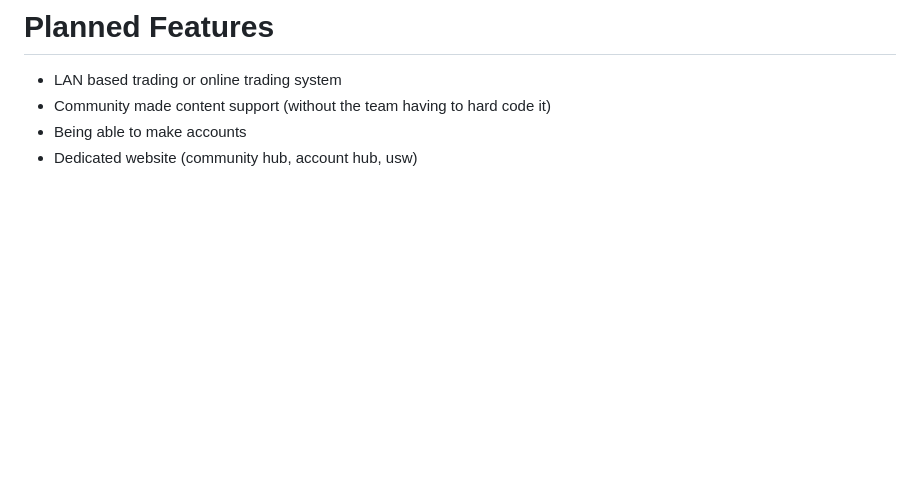
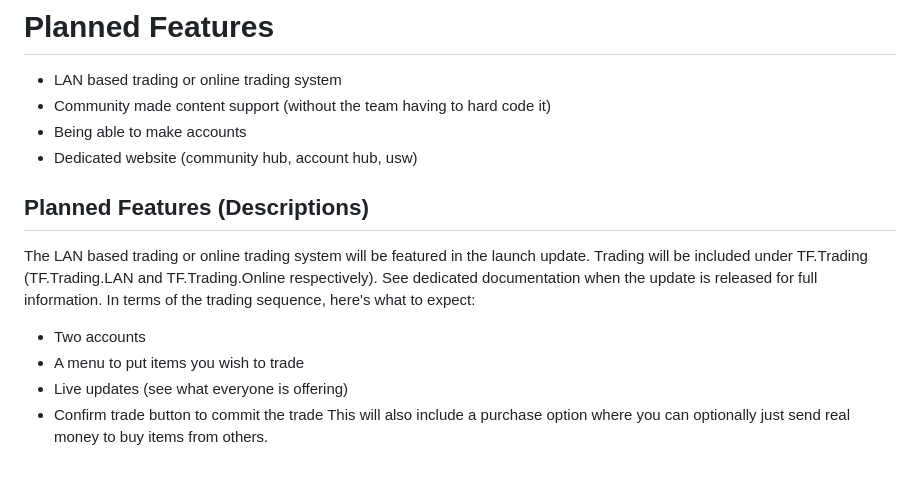
Before and after one commit to BeanTheAlien/tf-web, a Markdown page: README.md, the part around the change. GitHub-like rendering; blank space fills up the shorter version.

```diff
--- a/README.md
+++ b/README.md
@@ -42,3 +42,15 @@ tf-web-early - TF web early access build. - <a href="" download>download</a>
 - Community made content support (without the team having to hard code it)
 - Being able to make accounts
 - Dedicated website (community hub, account hub, usw)
+
+
+## Planned Features (Descriptions)
+The LAN based trading or online trading system will be featured in the launch update.
+Trading will be included under TF.Trading (TF.Trading.LAN and TF.Trading.Online respectively).
+See dedicated documentation when the update is released for full information.
+In terms of the trading sequence, here's what to expect:
+- Two accounts
+- A menu to put items you wish to trade
+- Live updates (see what everyone is offering)
+- Confirm trade button to commit the trade
+This will also include a purchase option where you can optionally just send real money to buy items from others.
```
